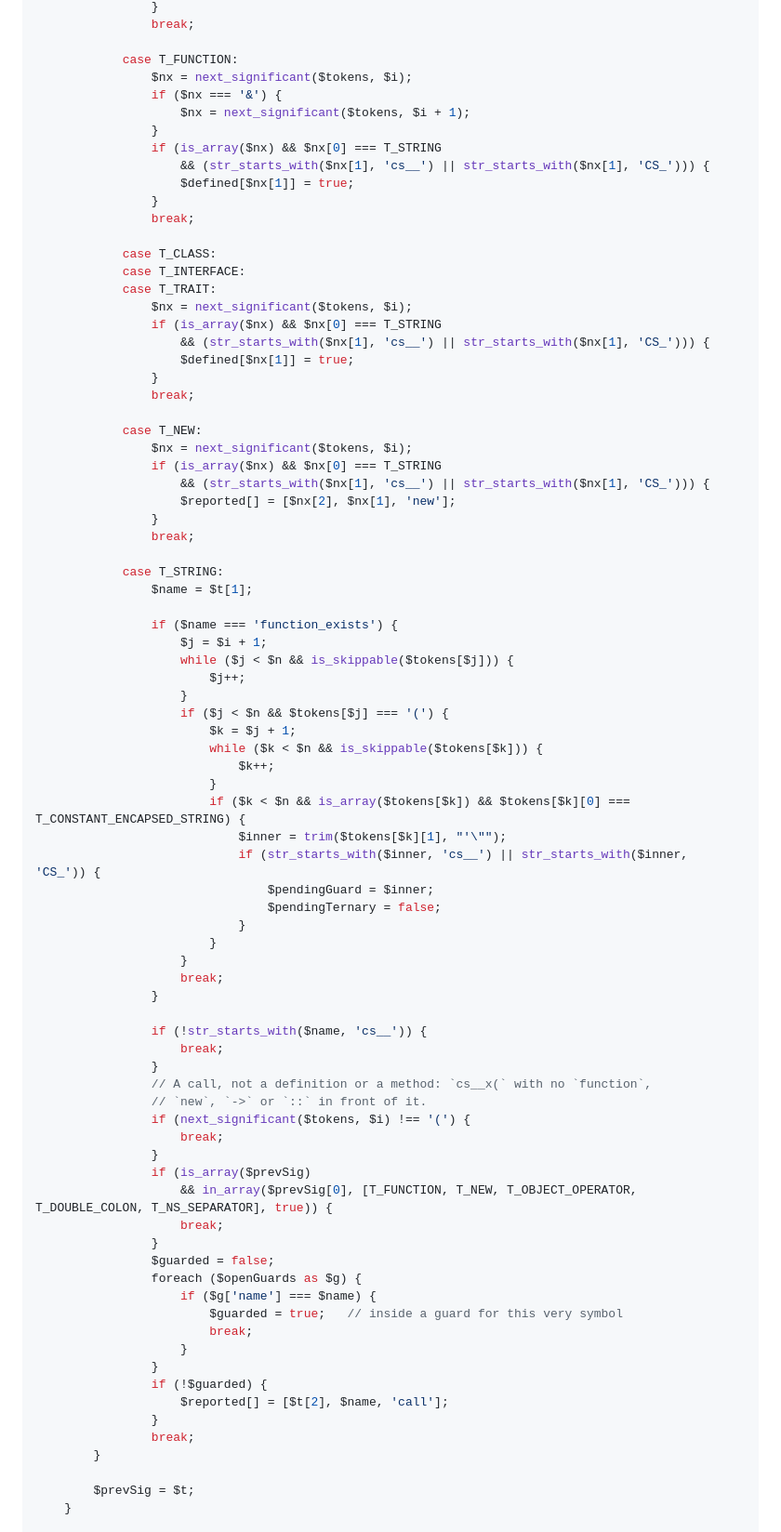
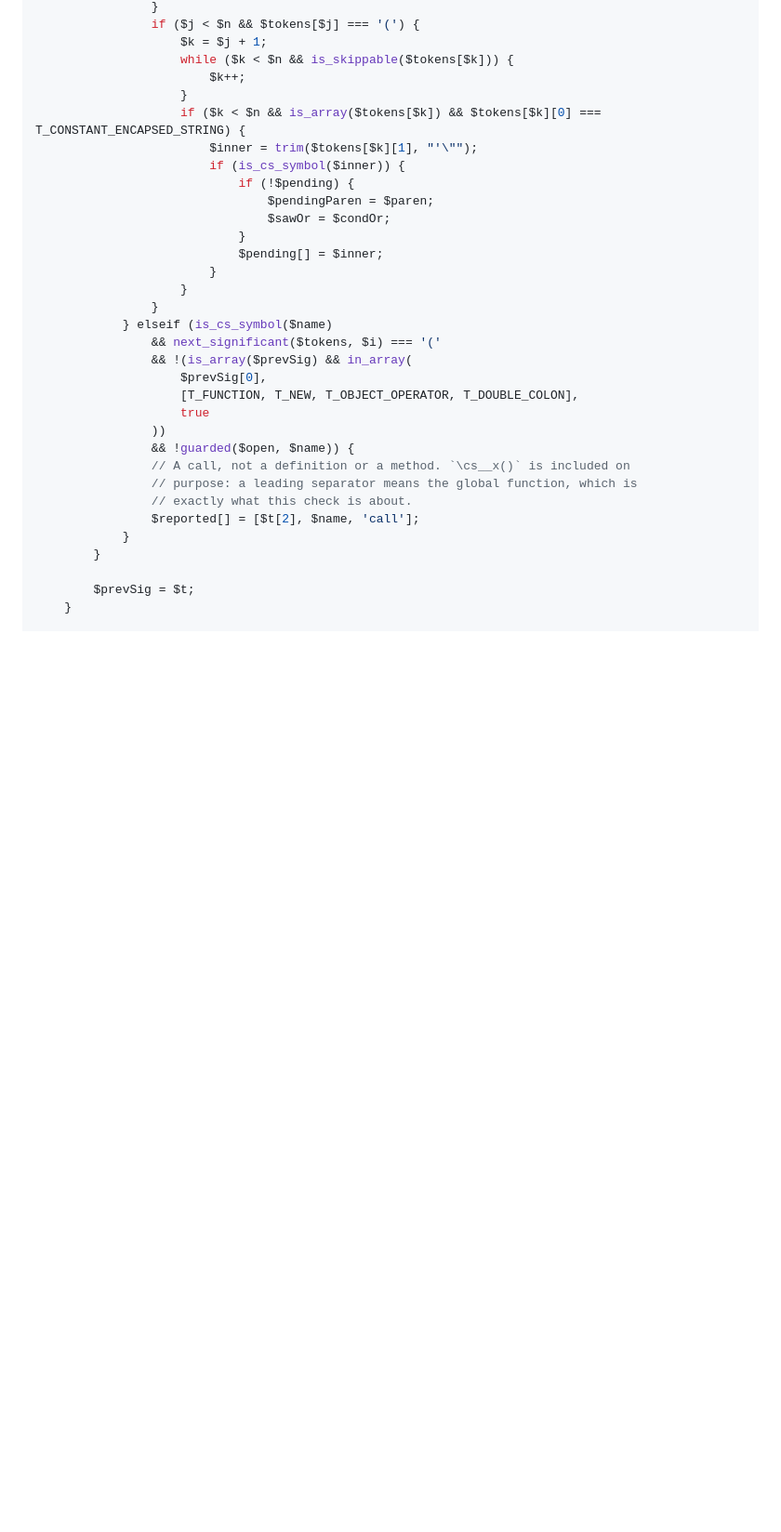
Before and after one commit to LuKiDar/cs_w_000_starter-v4, a Markdown page: docs/plans/2026-10-01-cs-wp-starter-v4-foundation.md, the part around one of its changes. Shown at 93% size. Rendered like a GitHub page; blank space fills up the shorter version.

```diff
--- a/docs/plans/2026-10-01-cs-wp-starter-v4-foundation.md
+++ b/docs/plans/2026-10-01-cs-wp-starter-v4-foundation.md
@@ -1104,82 +1197,33 @@ function analyze(string $src): array
                 }
-                break;
-
-            case T_FUNCTION:
-                $nx = next_significant($tokens, $i);
-                if ($nx === '&') {
-                    $nx = next_significant($tokens, $i + 1);
-                }
-                if (is_array($nx) && $nx[0] === T_STRING
-                    && (str_starts_with($nx[1], 'cs__') || str_starts_with($nx[1], 'CS_'))) {
-                    $defined[$nx[1]] = true;
-                }
-                break;
-
-            case T_CLASS:
-            case T_INTERFACE:
-            case T_TRAIT:
-                $nx = next_significant($tokens, $i);
-                if (is_array($nx) && $nx[0] === T_STRING
-                    && (str_starts_with($nx[1], 'cs__') || str_starts_with($nx[1], 'CS_'))) {
-                    $defined[$nx[1]] = true;
-                }
-                break;
-
-            case T_NEW:
-                $nx = next_significant($tokens, $i);
-                if (is_array($nx) && $nx[0] === T_STRING
-                    && (str_starts_with($nx[1], 'cs__') || str_starts_with($nx[1], 'CS_'))) {
-                    $reported[] = [$nx[2], $nx[1], 'new'];
-                }
-                break;
-
-            case T_STRING:
-                $name = $t[1];
-
-                if ($name === 'function_exists') {
-                    $j = $i + 1;
-                    while ($j < $n && is_skippable($tokens[$j])) {
-                        $j++;
+                if ($j < $n && $tokens[$j] === '(') {
+                    $k = $j + 1;
+                    while ($k < $n && is_skippable($tokens[$k])) {
+                        $k++;
                     }
-                    if ($j < $n && $tokens[$j] === '(') {
-                        $k = $j + 1;
-                        while ($k < $n && is_skippable($tokens[$k])) {
-                            $k++;
-                        }
-                        if ($k < $n && is_array($tokens[$k]) && $tokens[$k][0] === T_CONSTANT_ENCAPSED_STRING) {
-                            $inner = trim($tokens[$k][1], "'\"");
-                            if (str_starts_with($inner, 'cs__') || str_starts_with($inner, 'CS_')) {
-                                $pendingGuard = $inner;
-                                $pendingTernary = false;
+                    if ($k < $n && is_array($tokens[$k]) && $tokens[$k][0] === T_CONSTANT_ENCAPSED_STRING) {
+                        $inner = trim($tokens[$k][1], "'\"");
+                        if (is_cs_symbol($inner)) {
+                            if (!$pending) {
+                                $pendingParen = $paren;
+                                $sawOr = $condOr;
                             }
+                            $pending[] = $inner;
                         }
                     }
-                    break;
                 }
-
-                if (!str_starts_with($name, 'cs__')) {
-                    break;
-                }
-                // A call, not a definition or a method: `cs__x(` with no `function`,
-                // `new`, `->` or `::` in front of it.
-                if (next_significant($tokens, $i) !== '(') {
-                    break;
-                }
-                if (is_array($prevSig)
-                    && in_array($prevSig[0], [T_FUNCTION, T_NEW, T_OBJECT_OPERATOR, T_DOUBLE_COLON, T_NS_SEPARATOR], true)) {
-                    break;
-                }
-                $guarded = false;
-                foreach ($openGuards as $g) {
-                    if ($g['name'] === $name) {
-                        $guarded = true;   // inside a guard for this very symbol
-                        break;
-                    }
-                }
-                if (!$guarded) {
-                    $reported[] = [$t[2], $name, 'call'];
-                }
-                break;
+            } elseif (is_cs_symbol($name)
+                && next_significant($tokens, $i) === '('
+                && !(is_array($prevSig) && in_array(
+                    $prevSig[0],
+                    [T_FUNCTION, T_NEW, T_OBJECT_OPERATOR, T_DOUBLE_COLON],
+                    true
+                ))
+                && !guarded($open, $name)) {
+                // A call, not a definition or a method. `\cs__x()` is included on
+                // purpose: a leading separator means the global function, which is
+                // exactly what this check is about.
+                $reported[] = [$t[2], $name, 'call'];
+            }
         }
 
         $prevSig = $t;
```
Also changed, not shown: other parts of docs/plans/2026-10-01-cs-wp-starter-v4-foundation.md (+200 -51 lines).
